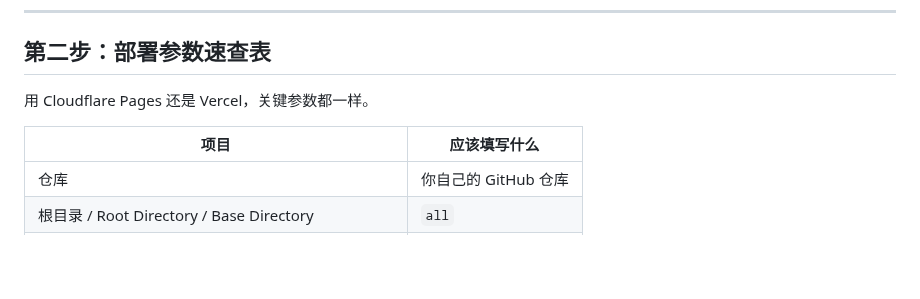
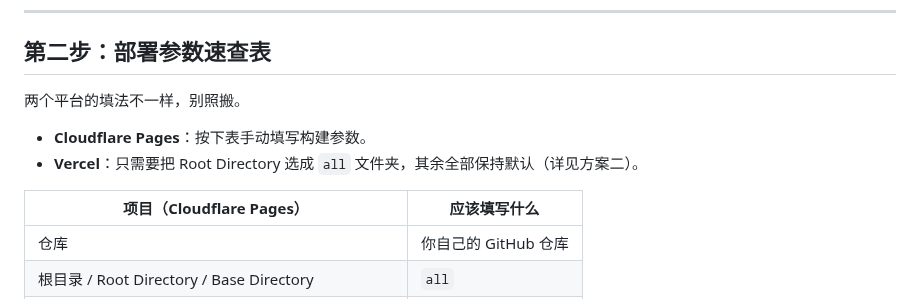
Before and after one commit to OUBIGFA/Freecat-Blog, a Markdown page: writing/Freecat Blog 免费博客构建指南.md, the part around one of its changes. GitHub-like rendering; blank space fills up the shorter version.

```diff
--- a/writing/Freecat Blog 免费博客构建指南.md
+++ b/writing/Freecat Blog 免费博客构建指南.md
@@ -190,9 +190,12 @@ Freecat Blog 也内置了搜索优化支持：可生成 Sitemap、RSS、llms.txt
 
 ## 第二步：部署参数速查表
 
-用 Cloudflare Pages 还是 Vercel，关键参数都一样。
+两个平台的填法不一样，别照搬。
 
-| 项目                                            | 应该填写什么            |
+* **Cloudflare Pages**：按下表手动填写构建参数。
+* **Vercel**：只需要把 Root Directory 选成 `all` 文件夹，其余全部保持默认（详见方案二）。
+
+| 项目（Cloudflare Pages）                           | 应该填写什么            |
 | --------------------------------------------- | ----------------- |
 | 仓库                                            | 你自己的 GitHub 仓库    |
 | 根目录 / Root Directory / Base Directory         | `all`             |
```
Also changed, not shown: other parts of writing/Freecat Blog 免费博客构建指南.md (+13 -9 lines), README.en.md (+12 -10 lines), README.md (+12 -10 lines), all/image/Tutorial/11.png (added), all/image/Tutorial/12.png (added), 5 other files.
